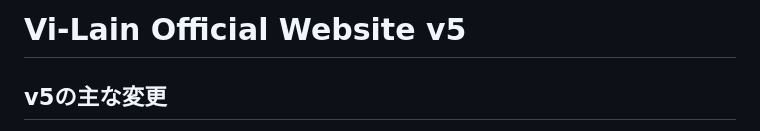
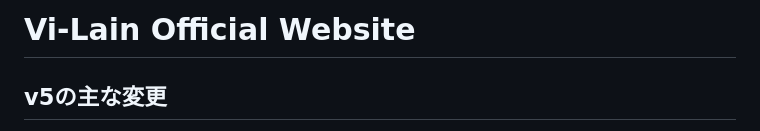
Before and after one commit to Vi-Lain/official, a Markdown page: README.md, the part around the change. GitHub-like rendering.

```diff
--- a/README.md
+++ b/README.md
@@ -1,4 +1,4 @@
-# Vi-Lain Official Website v5
+# Vi-Lain Official Website
 
 ## v5の主な変更
 - デザインを調整
```
